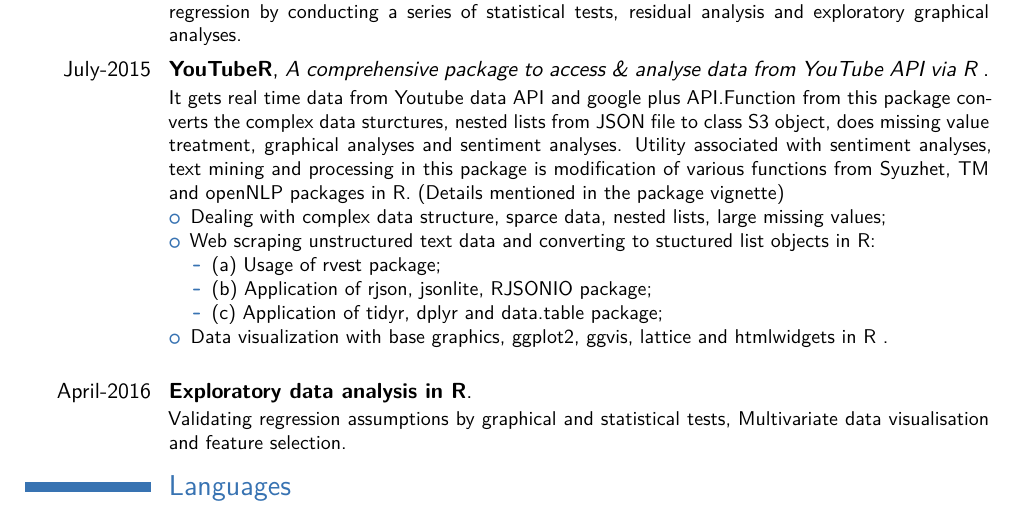
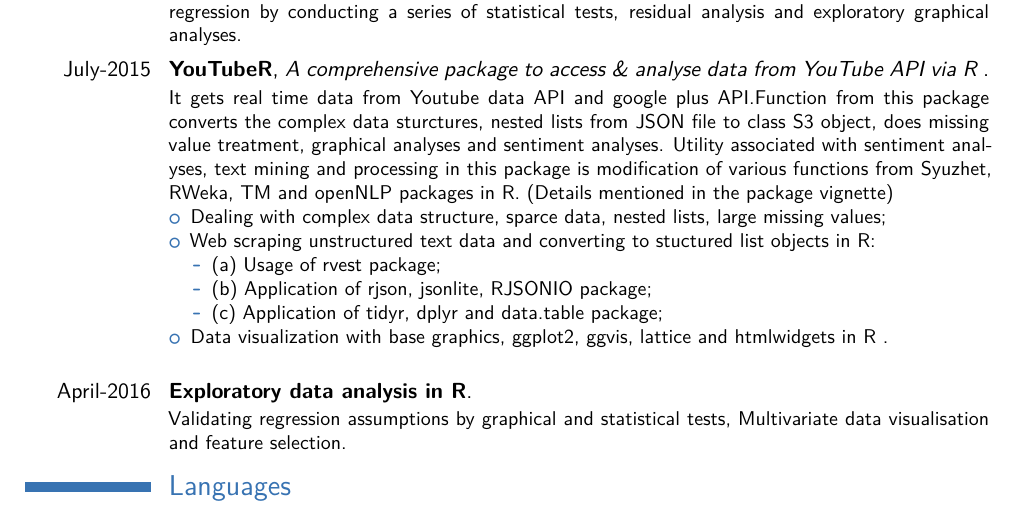
Before and after one commit to itheta/Curriculum-vitae, a LaTeX CV (examples/template.tex): part of page 1 of 3, cut so that both start at the same text. Compiled offline with XeLaTeX.

Commit message:
adding RWeka

```diff
--- a/examples/template.tex
+++ b/examples/template.tex
@@ -74,7 +74,7 @@
 This case study does a relative comparison of ordinary least square regression and multiple linear regression by conducting a
 series of statistical tests, residual analysis and exploratory graphical analyses.    \href{http://www.google.com}{}  }
 \vspace*{.08cm}
-\cventry{July-2015}{YouTubeR}{A comprehensive package to access \& analyse data from YouTube API via R }{}{}{It gets real time data from Youtube data API and google plus API.Function from this package converts the complex data sturctures, nested lists from JSON file to class S3 object, does missing value treatment, graphical analyses and sentiment analyses. Utility associated with sentiment analyses, text mining and processing in this package is modification of various functions from Syuzhet, TM and openNLP packages in R. (Details  mentioned in the package vignette)    %Detailed achievements:%
+\cventry{July-2015}{YouTubeR}{A comprehensive package to access \& analyse data from YouTube API via R }{}{}{It gets real time data from Youtube data API and google plus API.Function from this package converts the complex data sturctures, nested lists from JSON file to class S3 object, does missing value treatment, graphical analyses and sentiment analyses. Utility associated with sentiment analyses, text mining and processing in this package is modification of various functions from Syuzhet, RWeka, TM and openNLP packages in R. (Details  mentioned in the package vignette)    %Detailed achievements:%
 \begin{itemize}%
 \item Dealing with complex data structure, sparce data, nested lists, large missing values;
 \item Web scraping unstructured text data and converting to stuctured list objects in R:
```
Also changed, not shown: examples/template.pdf, 2 other files.
